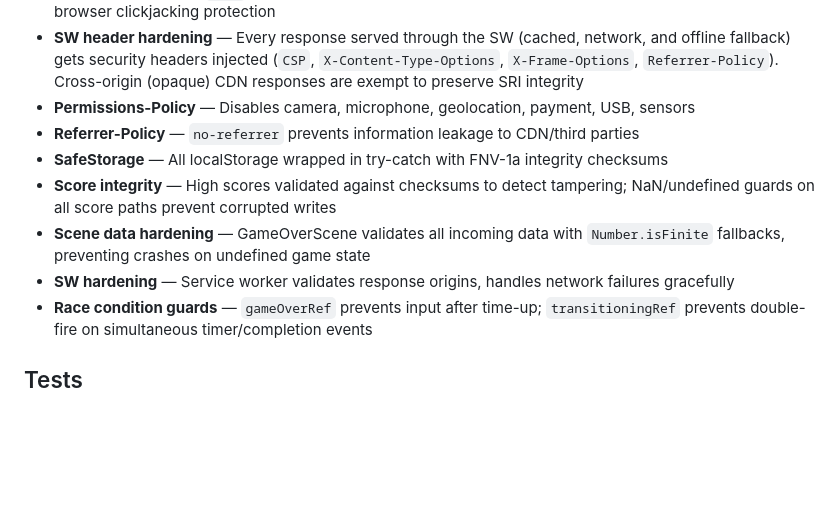
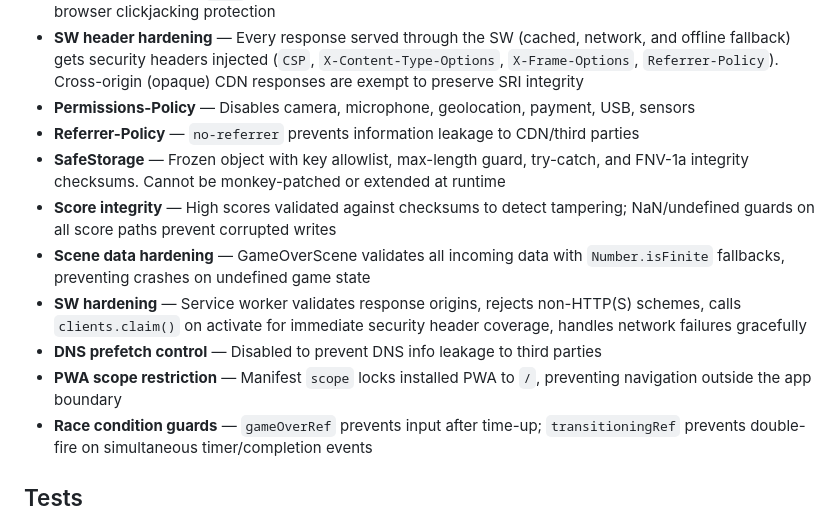
Before and after one commit to DareDev256/whats-poppin, a Markdown page: README.md, the part around the change. Drawn GitHub-style; blank space fills up the shorter version.

Commit message:
Passion: auto-save 1 file(s) [pre-heal]

```diff
--- a/README.md
+++ b/README.md
@@ -41,10 +41,12 @@ All source files attach their exports to `window` — no bundler, no module syst
 - **SW header hardening** — Every response served through the SW (cached, network, and offline fallback) gets security headers injected (`CSP`, `X-Content-Type-Options`, `X-Frame-Options`, `Referrer-Policy`). Cross-origin (opaque) CDN responses are exempt to preserve SRI integrity
 - **Permissions-Policy** — Disables camera, microphone, geolocation, payment, USB, sensors
 - **Referrer-Policy** — `no-referrer` prevents information leakage to CDN/third parties
-- **SafeStorage** — All localStorage wrapped in try-catch with FNV-1a integrity checksums
+- **SafeStorage** — Frozen object with key allowlist, max-length guard, try-catch, and FNV-1a integrity checksums. Cannot be monkey-patched or extended at runtime
 - **Score integrity** — High scores validated against checksums to detect tampering; NaN/undefined guards on all score paths prevent corrupted writes
 - **Scene data hardening** — GameOverScene validates all incoming data with `Number.isFinite` fallbacks, preventing crashes on undefined game state
-- **SW hardening** — Service worker validates response origins, handles network failures gracefully
+- **SW hardening** — Service worker validates response origins, rejects non-HTTP(S) schemes, calls `clients.claim()` on activate for immediate security header coverage, handles network failures gracefully
+- **DNS prefetch control** — Disabled to prevent DNS info leakage to third parties
+- **PWA scope restriction** — Manifest `scope` locks installed PWA to `/`, preventing navigation outside the app boundary
 - **Race condition guards** — `gameOverRef` prevents input after time-up; `transitioningRef` prevents double-fire on simultaneous timer/completion events
 
 ## Tests
```
